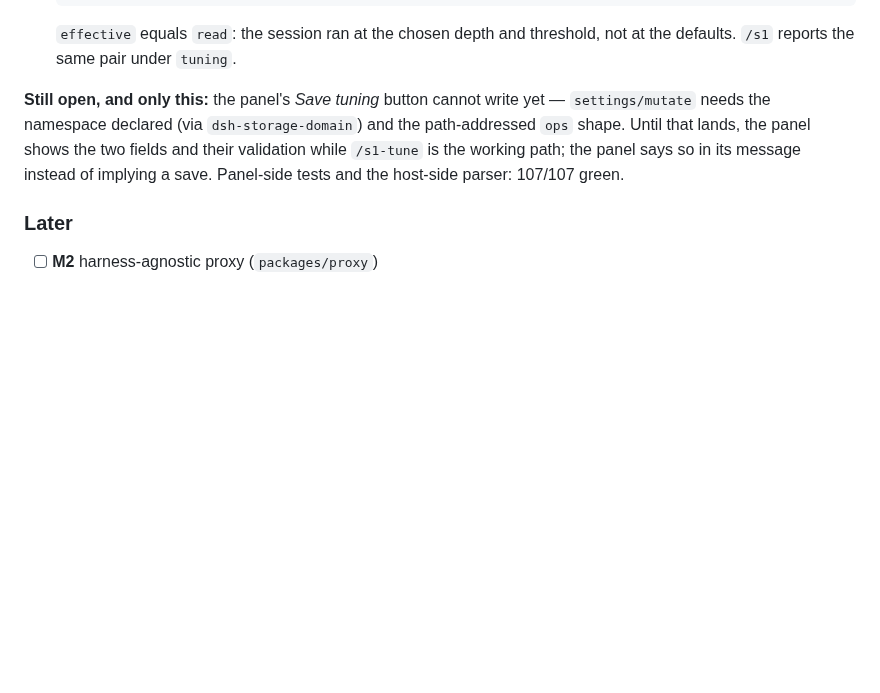
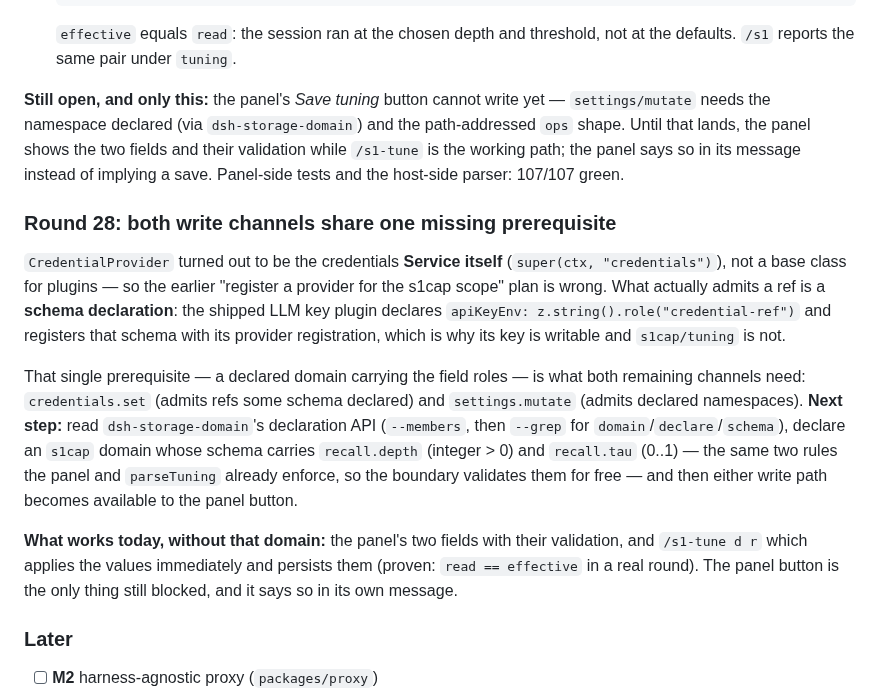
Before and after one commit to Jaffe2718/s1cap, a Markdown page: docs/STATUS.md, the part around the change. Drawn GitHub-style; blank space fills up the shorter version.

Commit message:
docs(status): both write channels share one prerequisite - a declared domain
CredentialProvider is the credentials Service itself (super(ctx, "credentials")), not a base class for plugins, so
the "register a provider" plan was wrong. What admits a ref is a schema declaration: the shipped LLM key plugin
declares apiKeyEnv with role "credential-ref" and registers that schema with its provider, which is exactly why its
key is writable while s1cap/tuning is not.

Both remaining channels - credentials.set and settings.mutate - need that same declaration, so the next step is to
read dsh-storage-domain's API, declare an s1cap domain carrying recall.depth (integer > 0) and recall.tau (0..1),
and then the panel button can write. Recorded alongside what already works: the two panel fields with their
validation, and /s1-tune applying and persisting the values, proven by read == effective in a real round.

```diff
--- a/docs/STATUS.md
+++ b/docs/STATUS.md
@@ -550,6 +550,24 @@ today and a store the plugin owns; the panel keeps its fields and validation, an
 namespace declared (via `dsh-storage-domain`) and the path-addressed `ops` shape. Until that lands, the panel shows
 the two fields and their validation while `/s1-tune` is the working path; the panel says so in its message instead
 of implying a save. Panel-side tests and the host-side parser: 107/107 green.
+### Round 28: both write channels share one missing prerequisite
+
+`CredentialProvider` turned out to be the credentials **Service itself** (`super(ctx, "credentials")`), not a base
+class for plugins — so the earlier "register a provider for the s1cap scope" plan is wrong. What actually admits a
+ref is a **schema declaration**: the shipped LLM key plugin declares `apiKeyEnv: z.string().role("credential-ref")`
+and registers that schema with its provider registration, which is why its key is writable and `s1cap/tuning` is
+not.
+
+That single prerequisite — a declared domain carrying the field roles — is what both remaining channels need:
+`credentials.set` (admits refs some schema declared) and `settings.mutate` (admits declared namespaces). **Next
+step:** read `dsh-storage-domain`'s declaration API (`--members`, then `--grep` for `domain`/`declare`/`schema`),
+declare an `s1cap` domain whose schema carries `recall.depth` (integer > 0) and `recall.tau` (0..1) — the same two
+rules the panel and `parseTuning` already enforce, so the boundary validates them for free — and then either write
+path becomes available to the panel button.
+
+**What works today, without that domain:** the panel's two fields with their validation, and `/s1-tune d r` which
+applies the values immediately and persists them (proven: `read == effective` in a real round). The panel button is
+the only thing still blocked, and it says so in its own message.
 ### Later
 
 - [ ] **M2** harness-agnostic proxy (`packages/proxy`)
```
